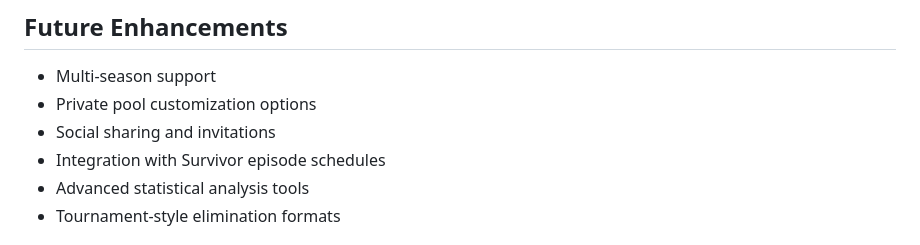
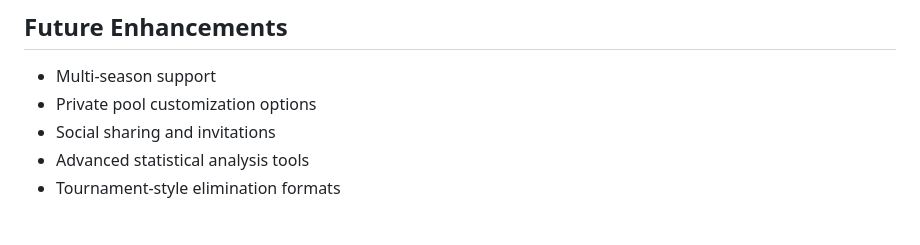
Before and after one commit to jjjacobsen/survivor-pool, a Markdown page: docs/PRD.md, the part around the change. GitHub-like rendering.

```diff
--- a/docs/PRD.md
+++ b/docs/PRD.md
@@ -198,7 +198,6 @@ An elimination pool application for the TV show Survivor, where players pick con
 - Multi-season support
 - Private pool customization options
 - Social sharing and invitations
-- Integration with Survivor episode schedules
 - Advanced statistical analysis tools
 - Tournament-style elimination formats
 
```
Also changed, not shown: docs/DB_schema.md (+40 -22 lines).
